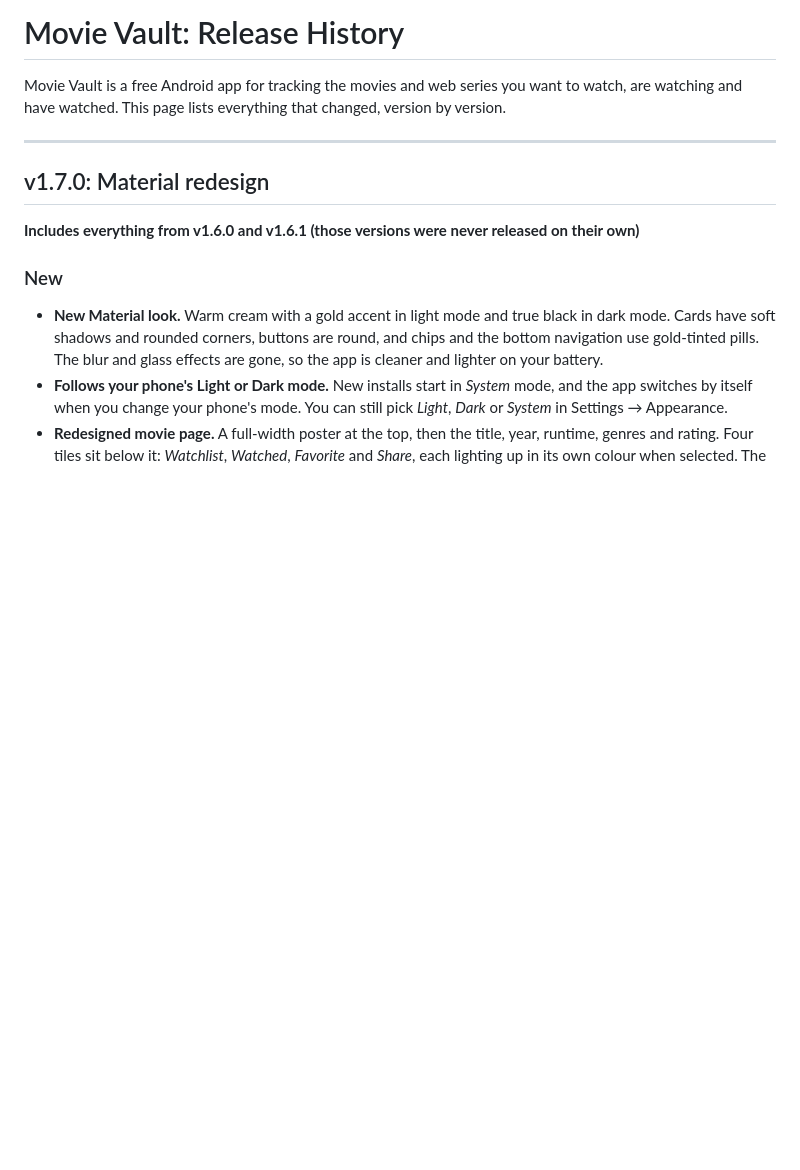
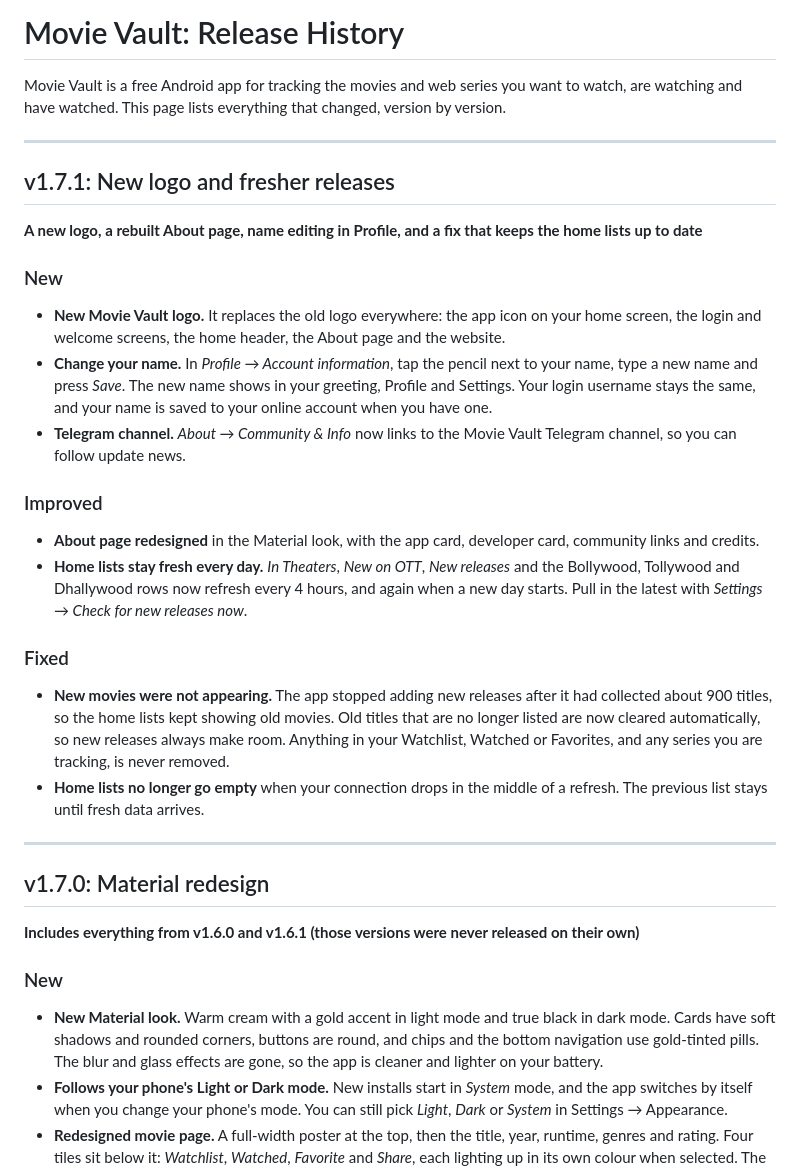
Before and after one commit to yourmostak2/movievaultapp, a Markdown page: CHANGELOG.md, the part around the change. Drawn GitHub-style; blank space fills up the shorter version.

```diff
--- a/CHANGELOG.md
+++ b/CHANGELOG.md
@@ -1,6 +1,24 @@
 # Movie Vault: Release History
 
 Movie Vault is a free Android app for tracking the movies and web series you want to watch, are watching and have watched. This page lists everything that changed, version by version.
+
+---
+
+## v1.7.1: New logo and fresher releases
+**A new logo, a rebuilt About page, name editing in Profile, and a fix that keeps the home lists up to date**
+
+### New
+- **New Movie Vault logo.** It replaces the old logo everywhere: the app icon on your home screen, the login and welcome screens, the home header, the About page and the website.
+- **Change your name.** In *Profile → Account information*, tap the pencil next to your name, type a new name and press *Save*. The new name shows in your greeting, Profile and Settings. Your login username stays the same, and your name is saved to your online account when you have one.
+- **Telegram channel.** *About → Community & Info* now links to the Movie Vault Telegram channel, so you can follow update news.
+
+### Improved
+- **About page redesigned** in the Material look, with the app card, developer card, community links and credits.
+- **Home lists stay fresh every day.** *In Theaters*, *New on OTT*, *New releases* and the Bollywood, Tollywood and Dhallywood rows now refresh every 4 hours, and again when a new day starts. Pull in the latest with *Settings → Check for new releases now*.
+
+### Fixed
+- **New movies were not appearing.** The app stopped adding new releases after it had collected about 900 titles, so the home lists kept showing old movies. Old titles that are no longer listed are now cleared automatically, so new releases always make room. Anything in your Watchlist, Watched or Favorites, and any series you are tracking, is never removed.
+- **Home lists no longer go empty** when your connection drops in the middle of a refresh. The previous list stays until fresh data arrives.
 
 ---
 
```
